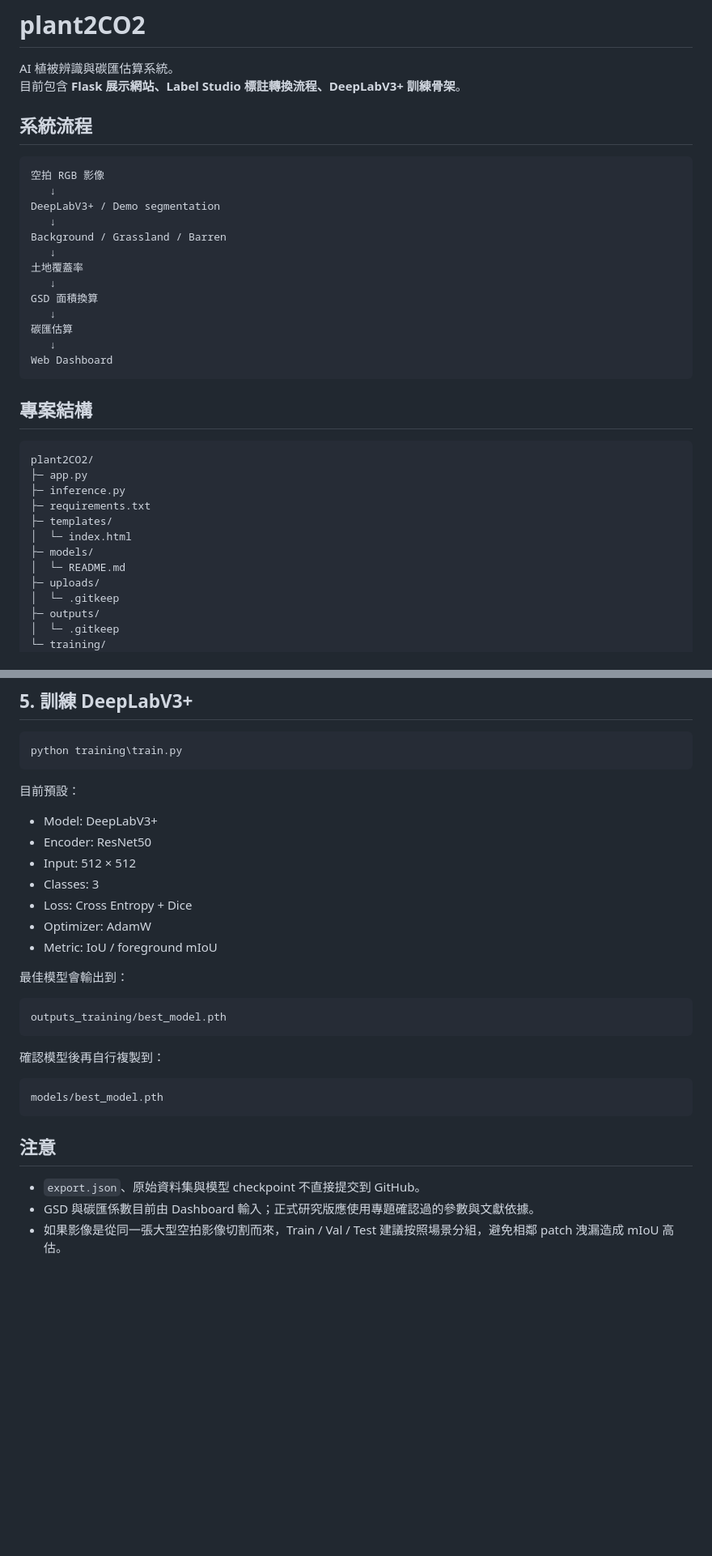
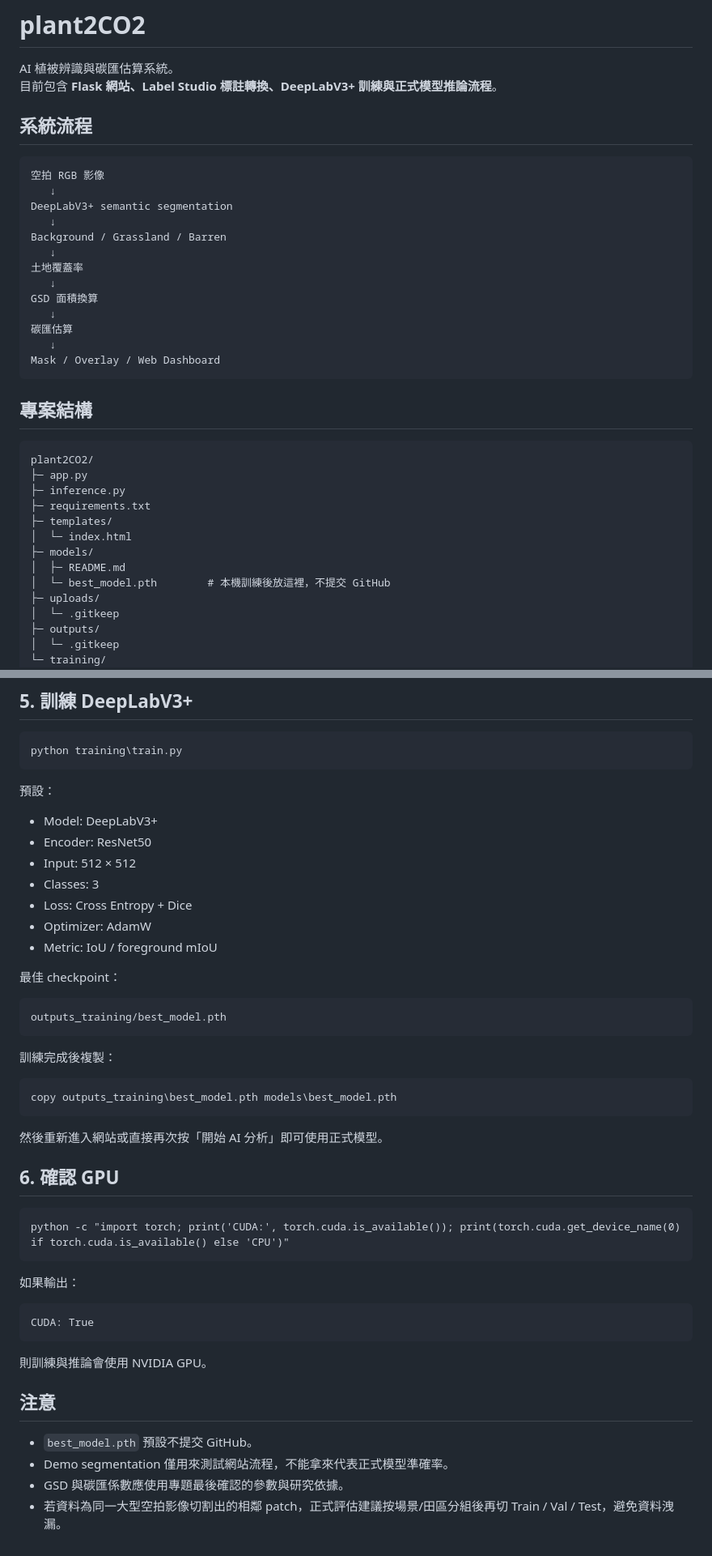
Before and after one commit to DAJUNG8230/plant2CO2, a Markdown page: README.md, 2 parts joined by grey strips. Shown at 81% size. GitHub-like rendering; blank space fills up the shorter version.

````diff
--- a/README.md
+++ b/README.md
@@ -1,14 +1,14 @@
 # plant2CO2
 
 AI 植被辨識與碳匯估算系統。
-目前包含 **Flask 展示網站、Label Studio 標註轉換流程、DeepLabV3+ 訓練骨架**。
+目前包含 **Flask 網站、Label Studio 標註轉換、DeepLabV3+ 訓練與正式模型推論流程**。
 
 ## 系統流程
 
 ```text
 空拍 RGB 影像
    ↓
-DeepLabV3+ / Demo segmentation
+DeepLabV3+ semantic segmentation
    ↓
 Background / Grassland / Barren
    ↓
@@ -18,7 +18,7 @@ GSD 面積換算
    ↓
 碳匯估算
    ↓
-Web Dashboard
+Mask / Overlay / Web Dashboard
 ```
 
 ## 專案結構
@@ -31,7 +31,8 @@ plant2CO2/
 ├─ templates/
 │  └─ index.html
 ├─ models/
-│  └─ README.md
+│  ├─ README.md
+│  └─ best_model.pth        # 本機訓練後放這裡，不提交 GitHub
 ├─ uploads/
 │  └─ .gitkeep
 ├─ outputs/
@@ -154,7 +163,7 @@ dataset/
 python training\train.py
 ```
 
-目前預設：
+預設：
 
 - Model: DeepLabV3+
 - Encoder: ResNet50
@@ -164,20 +173,37 @@ python training\train.py
 - Optimizer: AdamW
 - Metric: IoU / foreground mIoU
 
-最佳模型會輸出到：
+最佳 checkpoint：
 
 ```text
 outputs_training/best_model.pth
 ```
 
-確認模型後再自行複製到：
+訓練完成後複製：
+
+```bat
+copy outputs_training\best_model.pth models\best_model.pth
+```
+
+然後重新進入網站或直接再次按「開始 AI 分析」即可使用正式模型。
+
+## 6. 確認 GPU
+
+```bat
+python -c "import torch; print('CUDA:', torch.cuda.is_available()); print(torch.cuda.get_device_name(0) if torch.cuda.is_available() else 'CPU')"
+```
+
+如果輸出：
 
 ```text
-models/best_model.pth
+CUDA: True
 ```
+
+則訓練與推論會使用 NVIDIA GPU。
 
 ## 注意
 
-- `export.json`、原始資料集與模型 checkpoint 不直接提交到 GitHub。
-- GSD 與碳匯係數目前由 Dashboard 輸入；正式研究版應使用專題確認過的參數與文獻依據。
-- 如果影像是從同一張大型空拍影像切割而來，Train / Val / Test 建議按照場景分組，避免相鄰 patch 洩漏造成 mIoU 高估。
+- `best_model.pth` 預設不提交 GitHub。
+- Demo segmentation 僅用來測試網站流程，不能拿來代表正式模型準確率。
+- GSD 與碳匯係數應使用專題最後確認的參數與研究依據。
+- 若資料為同一大型空拍影像切割出的相鄰 patch，正式評估建議按場景/田區分組後再切 Train / Val / Test，避免資料洩漏。
````
Also changed, not shown: other parts of README.md (+35 -27 lines).
